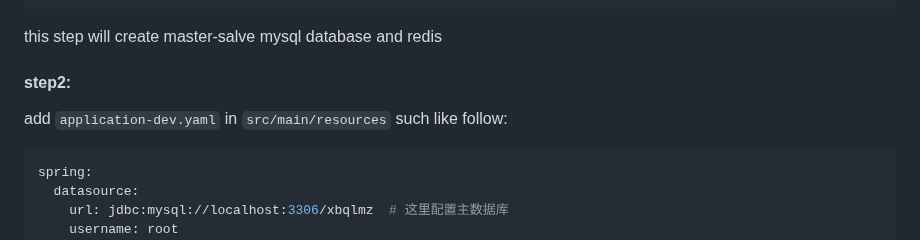
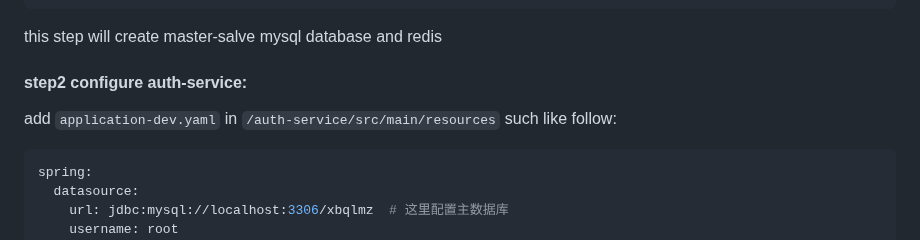
Before and after one commit to wang14597/xbqlmz, a Markdown page: README.md, the part around the change. Drawn GitHub-style.

````diff
--- a/README.md
+++ b/README.md
@@ -96,9 +96,9 @@ docker-compose -f docker-compose.middleware.yaml -p xbqlmz up -d
 ```
 this step will create master-salve mysql database and redis
 
-#### step2:
+#### step2 configure auth-service:
 
-add `application-dev.yaml` in `src/main/resources` such like follow:
+add `application-dev.yaml` in `/auth-service/src/main/resources` such like follow:
 
 ```yaml
 spring:
````
